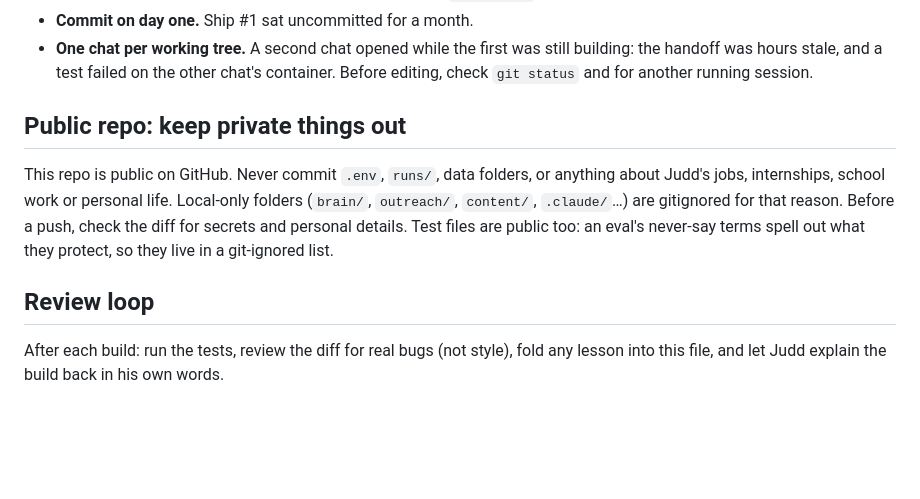
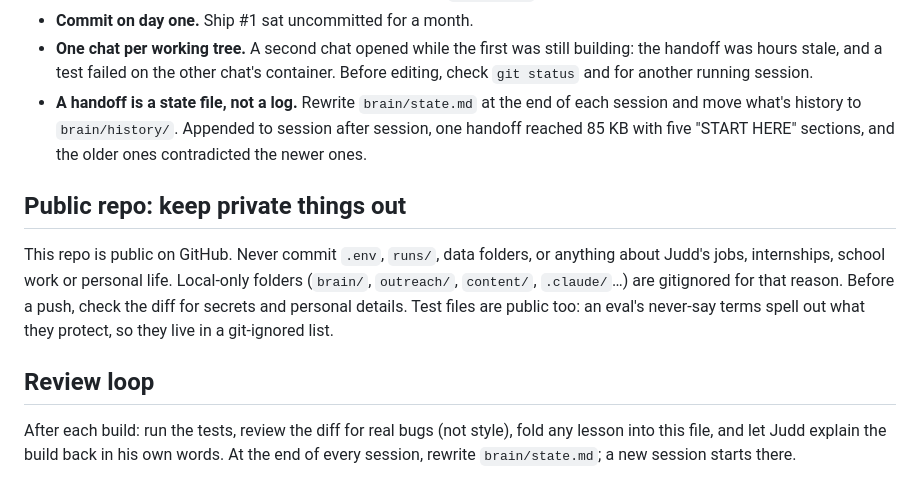
Before and after one commit to juddg-commits/year-of-ai, a Markdown page: CLAUDE.md, the part around the change. GitHub-like rendering; blank space fills up the shorter version.

Commit message:
CLAUDE.md: a handoff is a state file, not a log
Rewrite brain/state.md each session and move history to brain/history/;
the review loop now ends with that rewrite.

Co-Authored-By: Claude Opus 5.5 <noreply@anthropic.com>

```diff
--- a/CLAUDE.md
+++ b/CLAUDE.md
@@ -40,9 +40,10 @@ The Year of AI: one repo, one shipped project at a time (`curriculum/README.md`,
 - **Check what a commit leaves out, not just what it adds.** An unanchored `sandbox/` in the root .gitignore, meant for one local folder, silently dropped the code fixer's Dockerfile; `git add -n` showed it missing.
 - **Commit on day one.** Ship #1 sat uncommitted for a month.
 - **One chat per working tree.** A second chat opened while the first was still building: the handoff was hours stale, and a test failed on the other chat's container. Before editing, check `git status` and for another running session.
+- **A handoff is a state file, not a log.** Rewrite `brain/state.md` at the end of each session and move what's history to `brain/history/`. Appended to session after session, one handoff reached 85 KB with five "START HERE" sections, and the older ones contradicted the newer ones.
 
 ## Public repo: keep private things out
 This repo is public on GitHub. Never commit `.env`, `runs/`, data folders, or anything about Judd's jobs, internships, school work or personal life. Local-only folders (`brain/`, `outreach/`, `content/`, `.claude/`…) are gitignored for that reason. Before a push, check the diff for secrets and personal details. Test files are public too: an eval's never-say terms spell out what they protect, so they live in a git-ignored list.
 
 ## Review loop
-After each build: run the tests, review the diff for real bugs (not style), fold any lesson into this file, and let Judd explain the build back in his own words.
+After each build: run the tests, review the diff for real bugs (not style), fold any lesson into this file, and let Judd explain the build back in his own words. At the end of every session, rewrite `brain/state.md`; a new session starts there.
```
